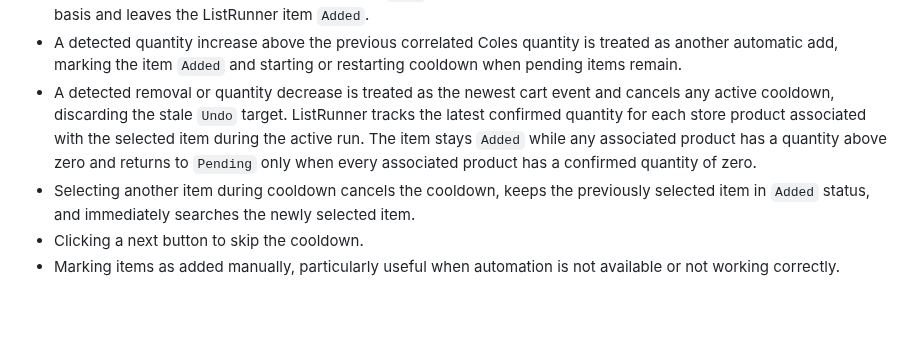
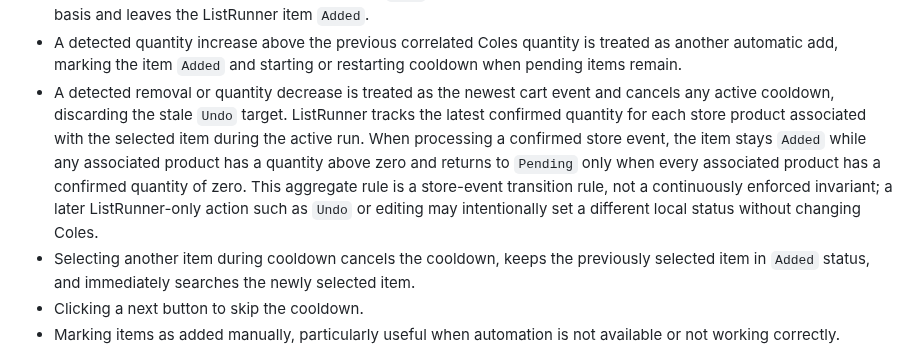
Before and after one commit to adriangith/listrunner, a Markdown page: plan.md, the part around one of its changes. Drawn GitHub-style; blank space fills up the shorter version.

Commit message:
docs: clarify local undo precedence

```diff
--- a/plan.md
+++ b/plan.md
@@ -59,7 +59,7 @@ The MVP is an app that imports or accepts a grocery list, uses Coles as the only
 * If at least one `Pending` item remains after an item is added to the cart, a three-second cooldown starts, allowing the user to undo adding to cart if they added the wrong item or need to add multiple of the same item. If VoiceOver or Switch Control is active, the corresponding added-confirmation state is untimed as specified under Accessibility. If supported, the undo function will reverse the adding of the item to the store cart. Undo always rolls back ListRunner’s state; store cart rollback is best-effort only. No cooldown or untimed confirmation state starts after the final pending item is handled.
 * Another automatic add while a timed or untimed added-confirmation state is active replaces the transient `Undo` target with the item's current `Added` state and leaves the item `Added`. The three-second timer restarts for timed cooldown; the untimed state remains untimed. Therefore, `Undo` after a later add reverses only the latest add on a best-effort basis and leaves the ListRunner item `Added`.
 * A detected quantity increase above the previous correlated Coles quantity is treated as another automatic add, marking the item `Added` and starting or restarting cooldown when pending items remain.
-* A detected removal or quantity decrease is treated as the newest cart event and cancels any active cooldown, discarding the stale `Undo` target. ListRunner tracks the latest confirmed quantity for each store product associated with the selected item during the active run. The item stays `Added` while any associated product has a quantity above zero and returns to `Pending` only when every associated product has a confirmed quantity of zero.
+* A detected removal or quantity decrease is treated as the newest cart event and cancels any active cooldown, discarding the stale `Undo` target. ListRunner tracks the latest confirmed quantity for each store product associated with the selected item during the active run. When processing a confirmed store event, the item stays `Added` while any associated product has a quantity above zero and returns to `Pending` only when every associated product has a confirmed quantity of zero. This aggregate rule is a store-event transition rule, not a continuously enforced invariant; a later ListRunner-only action such as `Undo` or editing may intentionally set a different local status without changing Coles.
 * Selecting another item during cooldown cancels the cooldown, keeps the previously selected item in `Added` status, and immediately searches the newly selected item.
 * Clicking a next button to skip the cooldown.
 * Marking items as added manually, particularly useful when automation is not available or not working correctly.
```
Also changed, not shown: other parts of plan.md (+1 -1 lines).
